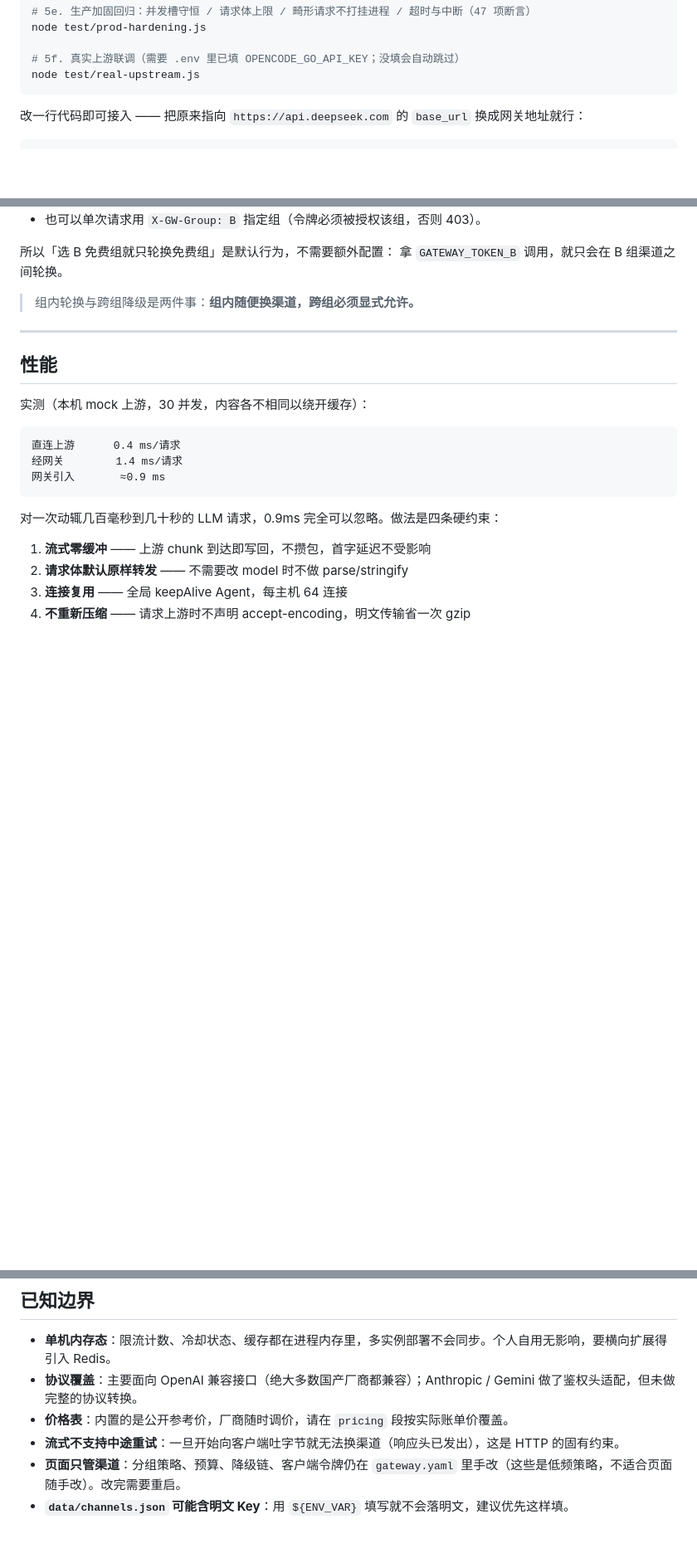
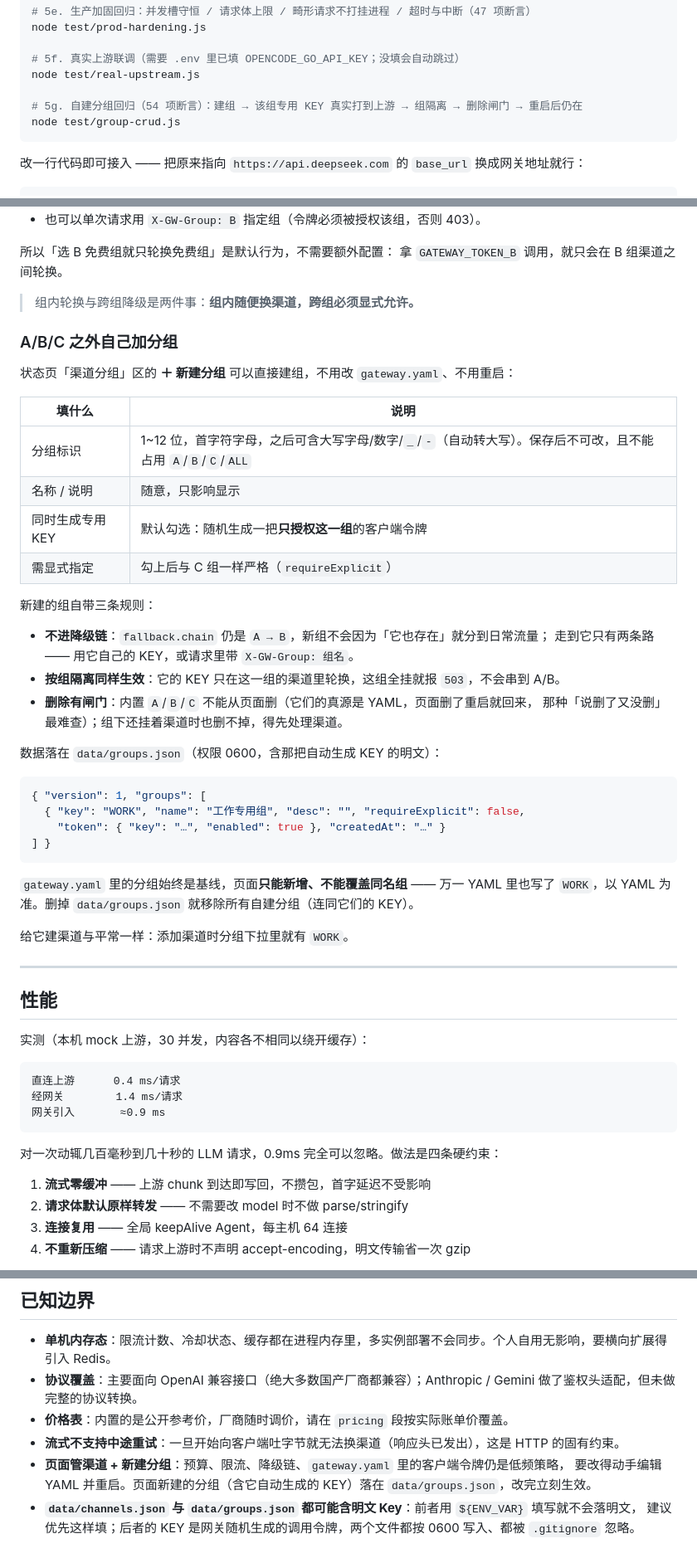
Before and after one commit to YuemingHub/Ming-Gateway, a Markdown page: README.md, 3 parts joined by grey strips. Shown at 83% size. GitHub-like rendering; blank space fills up the shorter version.

````diff
--- a/README.md
+++ b/README.md
@@ -59,6 +59,9 @@ node test/prod-hardening.js
 
 # 5f. 真实上游联调（需要 .env 里已填 OPENCODE_GO_API_KEY；没填会自动跳过）
 node test/real-upstream.js
+
+# 5g. 自建分组回归（54 项断言）：建组 → 该组专用 KEY 真实打到上游 → 组隔离 → 删除闸门 → 重启后仍在
+node test/group-crud.js
 ```
 
 改一行代码即可接入 —— 把原来指向 `https://api.deepseek.com` 的 `base_url` 换成网关地址就行：
@@ -150,6 +153,39 @@ curl http://127.0.0.1:8787/v1/chat/completions \
 
 > 组内轮换与跨组降级是两件事：**组内随便换渠道，跨组必须显式允许。**
 
+### A/B/C 之外自己加分组
+
+状态页「渠道分组」区的 **＋ 新建分组** 可以直接建组，不用改 `gateway.yaml`、不用重启：
+
+| 填什么 | 说明 |
+|---|---|
+| 分组标识 | 1~12 位，首字符字母，之后可含大写字母/数字/`_`/`-`（自动转大写）。保存后不可改，且不能占用 `A`/`B`/`C`/`ALL` |
+| 名称 / 说明 | 随意，只影响显示 |
+| 同时生成专用 KEY | 默认勾选：随机生成一把**只授权这一组**的客户端令牌 |
+| 需显式指定 | 勾上后与 C 组一样严格（`requireExplicit`） |
+
+新建的组自带三条规则：
+
+- **不进降级链**：`fallback.chain` 仍是 `A → B`，新组不会因为「它也存在」就分到日常流量；
+  走到它只有两条路 —— 用它自己的 KEY，或请求里带 `X-GW-Group: 组名`。
+- **按组隔离同样生效**：它的 KEY 只在这一组的渠道里轮换，这组全挂就报 `503`，不会串到 A/B。
+- **删除有闸门**：内置 `A`/`B`/`C` 不能从页面删（它们的真源是 YAML，页面删了重启就回来，
+  那种「说删了又没删」最难查）；组下还挂着渠道时也删不掉，得先处理渠道。
+
+数据落在 `data/groups.json`（权限 0600，含那把自动生成 KEY 的明文）：
+
+```json
+{ "version": 1, "groups": [
+  { "key": "WORK", "name": "工作专用组", "desc": "", "requireExplicit": false,
+    "token": { "key": "…", "enabled": true }, "createdAt": "…" }
+] }
+```
+
+`gateway.yaml` 里的分组始终是基线，页面**只能新增、不能覆盖同名组** —— 万一 YAML 里也写了
+`WORK`，以 YAML 为准。删掉 `data/groups.json` 就移除所有自建分组（连同它们的 KEY）。
+
+给它建渠道与平常一样：添加渠道时分组下拉里就有 `WORK`。
+
 ---
 
 ## 性能
@@ -472,5 +524,7 @@ curl http://127.0.0.1:8787/healthz
 - **协议覆盖**：主要面向 OpenAI 兼容接口（绝大多数国产厂商都兼容）；Anthropic / Gemini 做了鉴权头适配，但未做完整的协议转换。
 - **价格表**：内置的是公开参考价，厂商随时调价，请在 `pricing` 段按实际账单价覆盖。
 - **流式不支持中途重试**：一旦开始向客户端吐字节就无法换渠道（响应头已发出），这是 HTTP 的固有约束。
-- **页面只管渠道**：分组策略、预算、降级链、客户端令牌仍在 `gateway.yaml` 里手改（这些是低频策略，不适合页面随手改）。改完需要重启。
-- **`data/channels.json` 可能含明文 Key**：用 `${ENV_VAR}` 填写就不会落明文，建议优先这样填。
+- **页面管渠道 + 新建分组**：预算、限流、降级链、`gateway.yaml` 里的客户端令牌仍是低频策略，
+  要改得动手编辑 YAML 并重启。页面新建的分组（含它自动生成的 KEY）落在 `data/groups.json`，改完立刻生效。
+- **`data/channels.json` 与 `data/groups.json` 都可能含明文 Key**：前者用 `${ENV_VAR}` 填写就不会落明文，
+  建议优先这样填；后者的 KEY 是网关随机生成的调用令牌，两个文件都按 0600 写入、都被 `.gitignore` 忽略。
````
Also changed, not shown: other parts of README.md (+16 -0 lines), DEPLOY-STATUS.md (+18 -0 lines).
